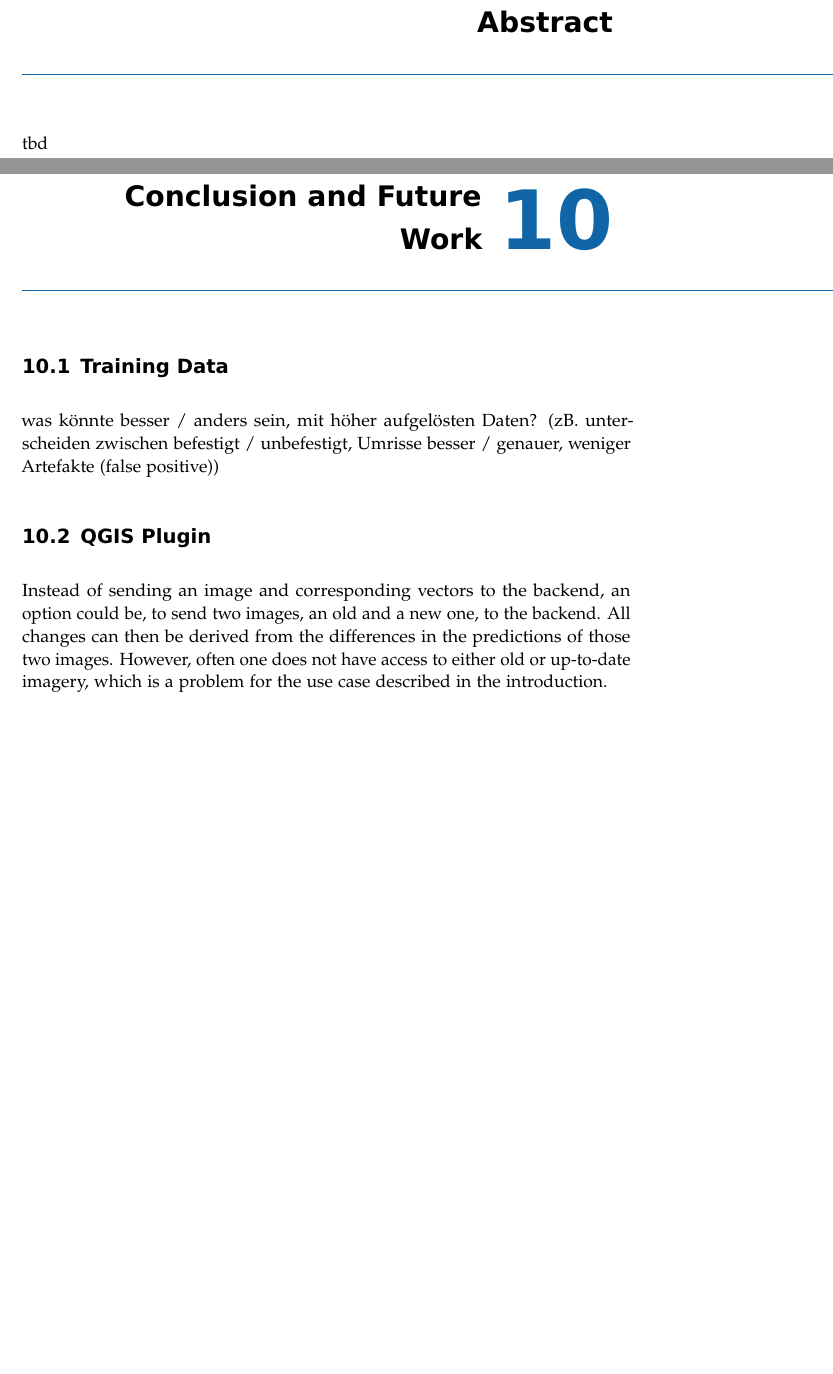
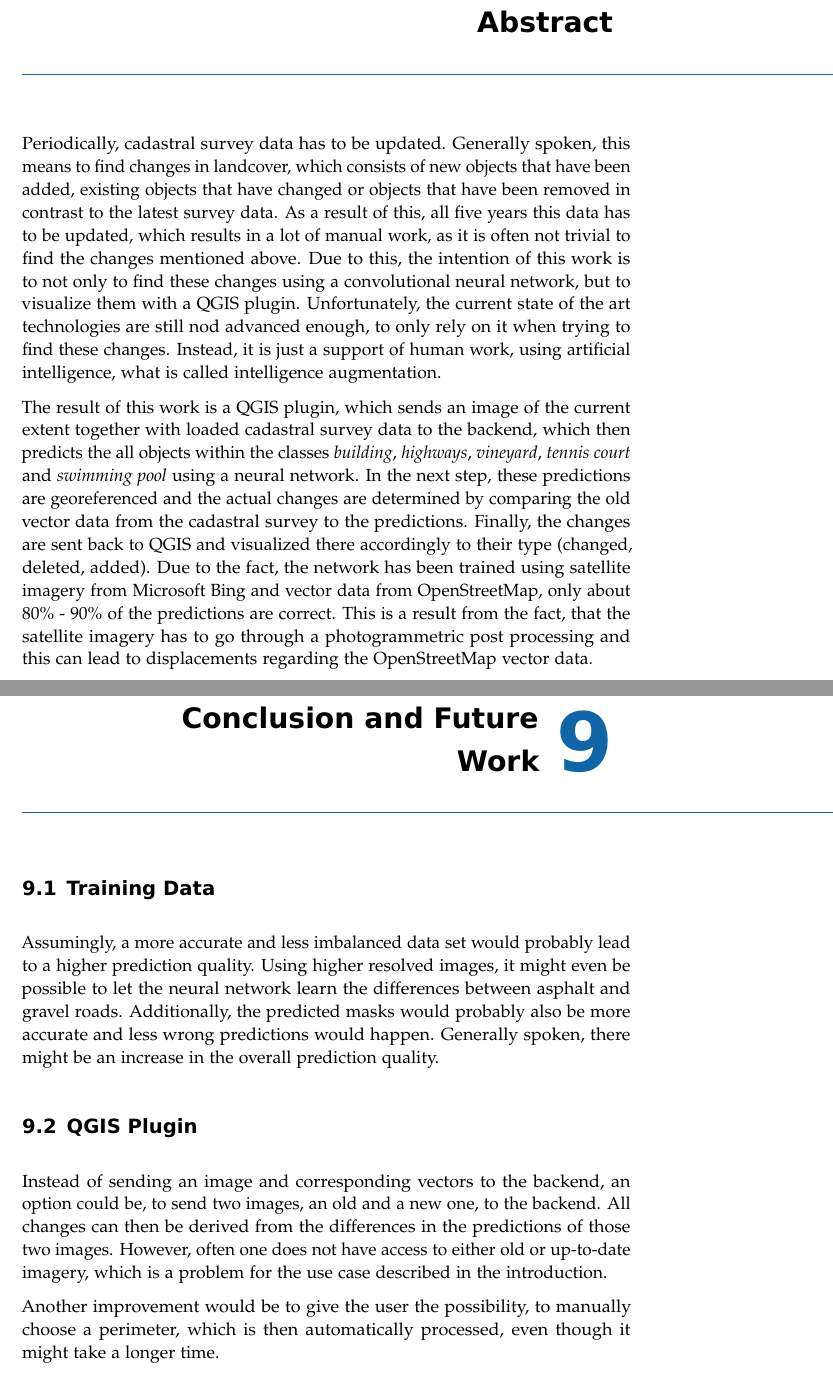
Before and after one commit to mnboos/osm-instance-segmentation, a LaTeX thesis (doc/doku.tex, which reads doc/chapters/conclusion/conclusion.tex, doc/frontmatter/abstract.tex): two parts of pages 3 and 47 of 59 before the commit and two parts of pages 3 and 43 of 52 after it, joined at a grey line, cut so that both start at the same text, the shorter picture padded with empty space. Compiled offline with pdfLaTeX.

Commit message:
doc updated

```diff
--- a/doc/chapters/conclusion/conclusion.tex
+++ b/doc/chapters/conclusion/conclusion.tex
@@ -3,9 +3,10 @@
 \chapter{Conclusion and Future Work}
 
 \section{Training Data}
-was könnte besser / anders sein, mit höher aufgelösten Daten? (zB. unterscheiden zwischen befestigt / unbefestigt, Umrisse besser / genauer, weniger Artefakte (false positive))
+Assumingly, a more accurate and less imbalanced data set would probably lead to a higher prediction quality. Using higher resolved images, it might even be possible to let the neural network learn the differences between asphalt and gravel roads. Additionally, the predicted masks would probably also be more accurate and less wrong predictions would happen. Generally spoken, there might be an increase in the overall prediction quality.
 
 \section{QGIS Plugin}
-Instead of sending an image and corresponding vectors to the backend, an option could be, to send two images, an old and a new one, to the backend. All changes can then be derived
-from the differences in the predictions of those two images. However, often one does not have access to either old or up-to-date imagery,
+Instead of sending an image and corresponding vectors to the backend, an option could be, to send two images, an old and a new one, to the backend. All changes can then be derived from the differences in the predictions of those two images. However, often one does not have access to either old or up-to-date imagery,
 which is a problem for the use case described in the introduction.
+
+Another improvement would be to give the user the possibility, to manually choose a perimeter, which is then automatically processed, even though it might take a longer time.
--- a/doc/frontmatter/abstract.tex
+++ b/doc/frontmatter/abstract.tex
@@ -3,4 +3,6 @@
 \pdfbookmark[1]{Abstract}{abstract}
 
 \chapter*{Abstract}
-tbd
+Periodically, cadastral survey data has to be updated. Generally spoken, this means  to find changes in landcover, which consists of new objects that have been added, existing objects that have changed or objects that have been removed in contrast to the latest survey data. As a result of this, all five years this data has to be updated, which results in a lot of manual work, as it is often not trivial to find the changes mentioned above. Due to this, the intention of this work is to not only to find these changes using a convolutional neural network, but to visualize them with a QGIS plugin. Unfortunately, the current state of the art technologies are still nod advanced enough, to only rely on it when trying to find these changes. Instead, it is just a support of human work, using artificial intelligence, what is called intelligence augmentation.
+
+The result of this work is a QGIS plugin, which sends an image of the current extent together with loaded cadastral survey data to the backend, which then predicts the all objects within the classes \textit{building}, \textit{highways}, \textit{vineyard}, \textit{tennis court} and \textit{swimming pool} using a neural network. In the next step, these predictions are georeferenced and the actual changes are determined by comparing the old vector data from the cadastral survey to the predictions. Finally, the changes are sent back to QGIS and visualized there accordingly to their type (changed, deleted, added). Due to the fact, the network has been trained using satellite imagery from Microsoft Bing and vector data from OpenStreetMap, only about 80\% - 90\% of the predictions are correct. This is a result from the fact, that the satellite imagery has to go through a photogrammetric post processing and this can lead to displacements regarding the OpenStreetMap vector data.
```
Also changed, not shown: doc/doku.tex (+1 -1 lines), doc/doku.pdf.
